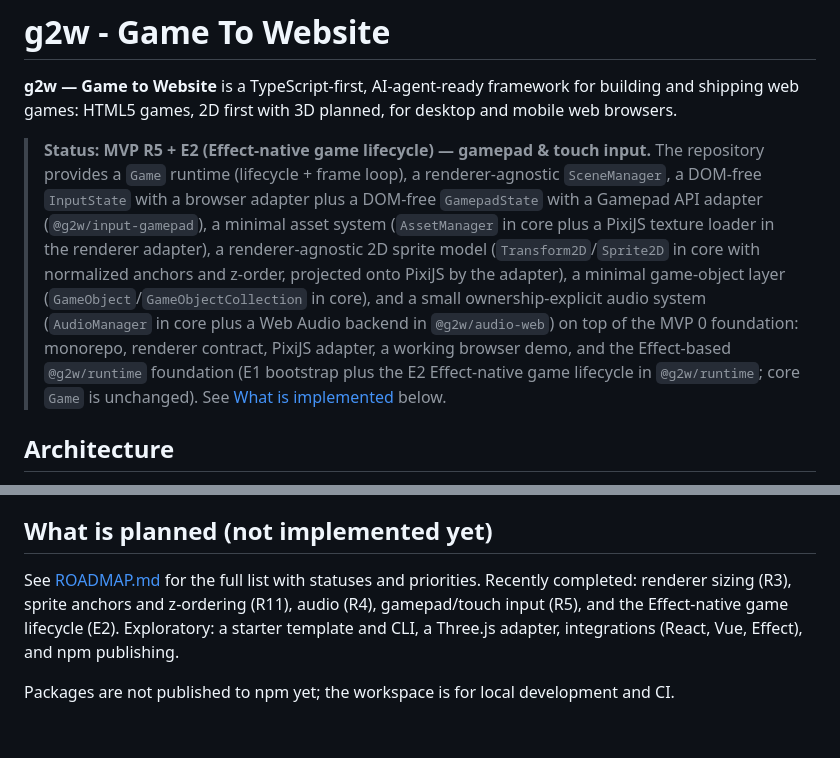
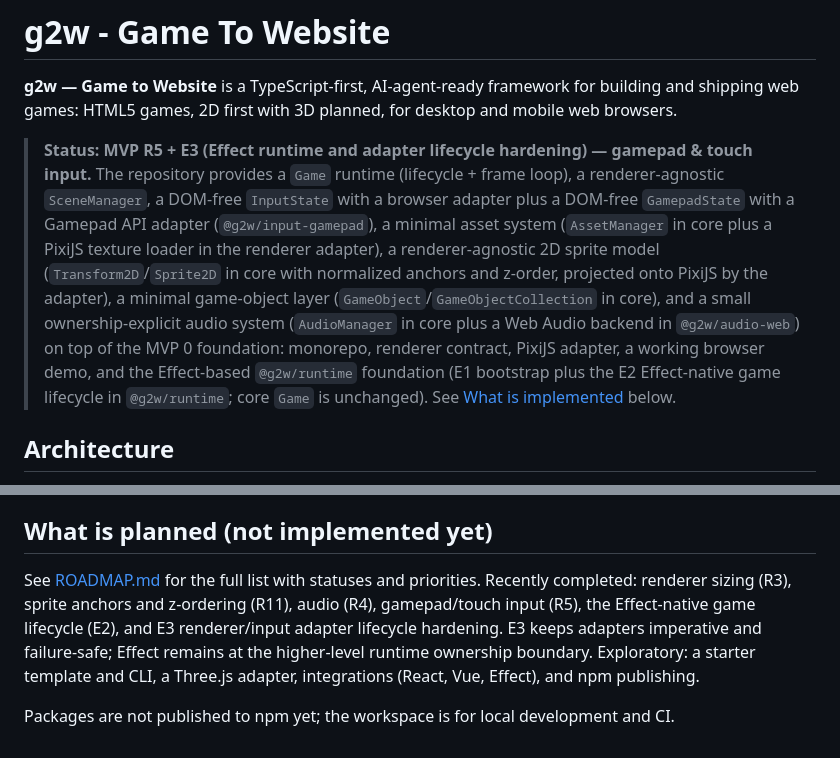
Before and after one commit to AlexanderDev2004/g2w, a Markdown page: README.md, 2 parts joined by grey strips. GitHub-like rendering.

Commit message:
docs: mark E3 adapter lifecycle hardening complete

```diff
--- a/README.md
+++ b/README.md
@@ -2,7 +2,7 @@
 
 **g2w — Game to Website** is a TypeScript-first, AI-agent-ready framework for building and shipping web games: HTML5 games, 2D first with 3D planned, for desktop and mobile web browsers.
 
-> **Status: MVP R5 + E2 (Effect-native game lifecycle) — gamepad & touch input.** The repository provides a `Game` runtime (lifecycle + frame loop), a renderer-agnostic `SceneManager`, a DOM-free `InputState` with a browser adapter plus a DOM-free `GamepadState` with a Gamepad API adapter (`@g2w/input-gamepad`), a minimal asset system (`AssetManager` in core plus a PixiJS texture loader in the renderer adapter), a renderer-agnostic 2D sprite model (`Transform2D`/`Sprite2D` in core with normalized anchors and z-order, projected onto PixiJS by the adapter), a minimal game-object layer (`GameObject`/`GameObjectCollection` in core), and a small ownership-explicit audio system (`AudioManager` in core plus a Web Audio backend in `@g2w/audio-web`) on top of the MVP 0 foundation: monorepo, renderer contract, PixiJS adapter, a working browser demo, and the Effect-based `@g2w/runtime` foundation (E1 bootstrap plus the E2 Effect-native game lifecycle in `@g2w/runtime`; core `Game` is unchanged). See [What is implemented](#what-is-implemented) below.
+> **Status: MVP R5 + E3 (Effect runtime and adapter lifecycle hardening) — gamepad & touch input.** The repository provides a `Game` runtime (lifecycle + frame loop), a renderer-agnostic `SceneManager`, a DOM-free `InputState` with a browser adapter plus a DOM-free `GamepadState` with a Gamepad API adapter (`@g2w/input-gamepad`), a minimal asset system (`AssetManager` in core plus a PixiJS texture loader in the renderer adapter), a renderer-agnostic 2D sprite model (`Transform2D`/`Sprite2D` in core with normalized anchors and z-order, projected onto PixiJS by the adapter), a minimal game-object layer (`GameObject`/`GameObjectCollection` in core), and a small ownership-explicit audio system (`AudioManager` in core plus a Web Audio backend in `@g2w/audio-web`) on top of the MVP 0 foundation: monorepo, renderer contract, PixiJS adapter, a working browser demo, and the Effect-based `@g2w/runtime` foundation (E1 bootstrap plus the E2 Effect-native game lifecycle in `@g2w/runtime`; core `Game` is unchanged). See [What is implemented](#what-is-implemented) below.
 
 ## Architecture
 
@@ -179,6 +179,6 @@ Ownership: the caller owns the input state, the browser adapter, the asset manag
 
 ## What is planned (not implemented yet)
 
-See [ROADMAP.md](ROADMAP.md) for the full list with statuses and priorities. Recently completed: renderer sizing (R3), sprite anchors and z-ordering (R11), audio (R4), gamepad/touch input (R5), and the Effect-native game lifecycle (E2). Exploratory: a starter template and CLI, a Three.js adapter, integrations (React, Vue, Effect), and npm publishing.
+See [ROADMAP.md](ROADMAP.md) for the full list with statuses and priorities. Recently completed: renderer sizing (R3), sprite anchors and z-ordering (R11), audio (R4), gamepad/touch input (R5), the Effect-native game lifecycle (E2), and E3 renderer/input adapter lifecycle hardening. E3 keeps adapters imperative and failure-safe; Effect remains at the higher-level runtime ownership boundary. Exploratory: a starter template and CLI, a Three.js adapter, integrations (React, Vue, Effect), and npm publishing.
 
 Packages are not published to npm yet; the workspace is for local development and CI.
```
